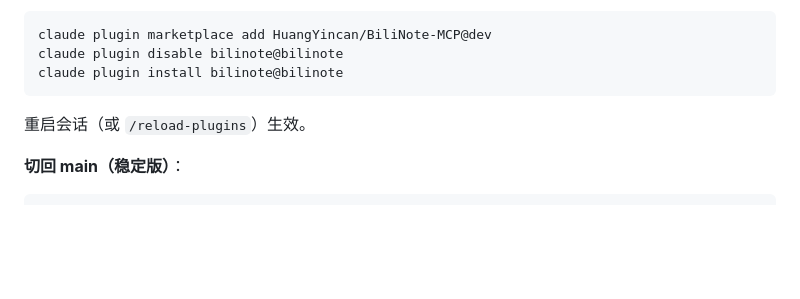
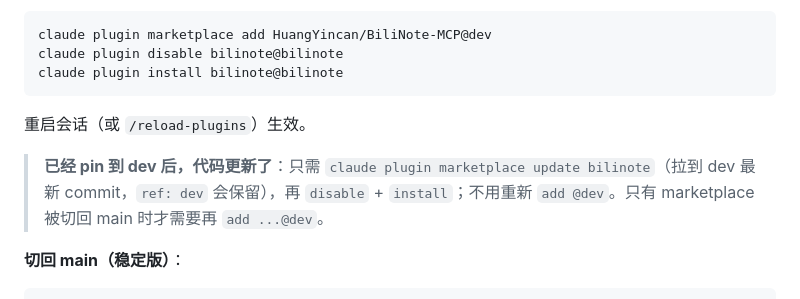
Before and after one commit to HuangYincan/BiliNote-MCP, a Markdown page: README.md, the part around the change. Drawn GitHub-style; blank space fills up the shorter version.

Commit message:
docs: 开发版节补「已 pin 到 dev 时用 marketplace update 刷新」说明

````diff
--- a/README.md
+++ b/README.md
@@ -339,6 +339,8 @@ claude plugin install bilinote@bilinote
 
 重启会话（或 `/reload-plugins`）生效。
 
+> **已经 pin 到 dev 后，代码更新了**：只需 `claude plugin marketplace update bilinote`（拉到 dev 最新 commit，`ref: dev` 会保留），再 `disable` + `install`；不用重新 `add @dev`。只有 marketplace 被切回 main 时才需要再 `add ...@dev`。
+
 **切回 main（稳定版）**：
 
 ```bash
````
Also changed, not shown: docs/04-使用手册.md (+2 -0 lines).
